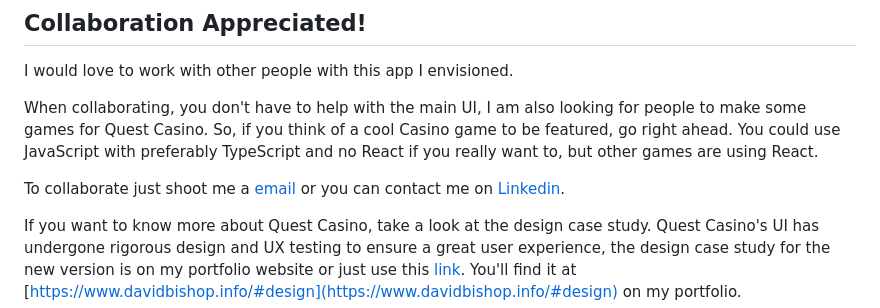
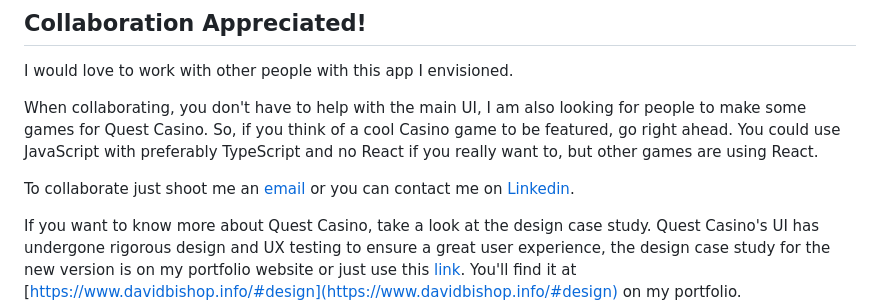
Before and after one commit to dBish6/Quest_Casino_Full-Stack_App, a Markdown page: README.md, the part around the change. GitHub-like rendering.

```diff
--- a/README.md
+++ b/README.md
@@ -23,7 +23,7 @@ I would love to work with other people with this app I envisioned.
 
 When collaborating, you don't have to help with the main UI, I am also looking for people to make some games for Quest Casino. So, if you think of a cool Casino game to be featured, go right ahead. You could use JavaScript with preferably TypeScript and no React if you really want to, but other games are using React.
 
-To collaborate just shoot me a [email](mailto:davidbish2002@hotmail.com) or you can contact me on [Linkedin](https://www.linkedin.com/in/d-bish/).
+To collaborate just shoot me an [email](mailto:davidbish2002@hotmail.com) or you can contact me on [Linkedin](https://www.linkedin.com/in/d-bish/).
 
 If you want to know more about Quest Casino, take a look at the design case study. Quest Casino's UI has undergone rigorous design and UX testing to ensure a great user experience, the design case study for the new version is on my portfolio website or just use this [link](https://docs.google.com/presentation/d/1cegjwMxQvDhePSHiwVTRRgHZQYwQCqj3NcJFy1GPhMk/edit?usp=sharing). You'll find it at [https://www.davidbishop.info/#design](https://www.davidbishop.info/#design) on my portfolio.
 
```
